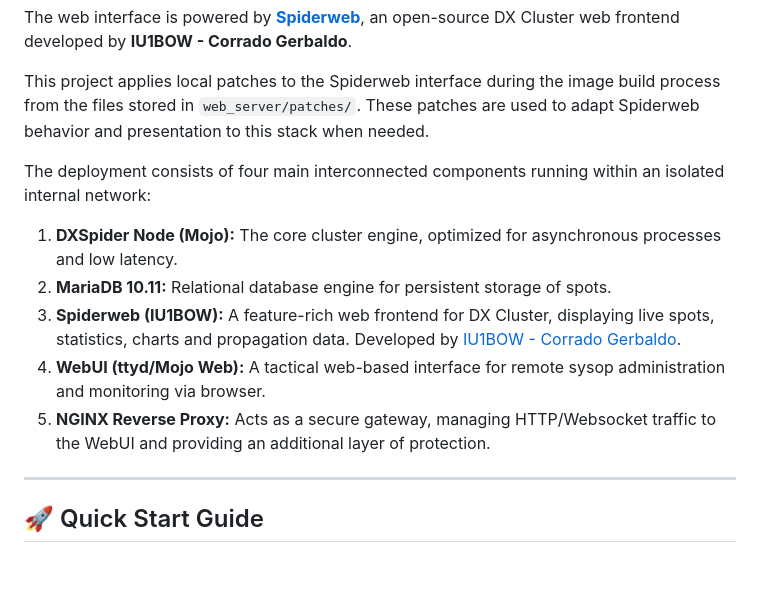
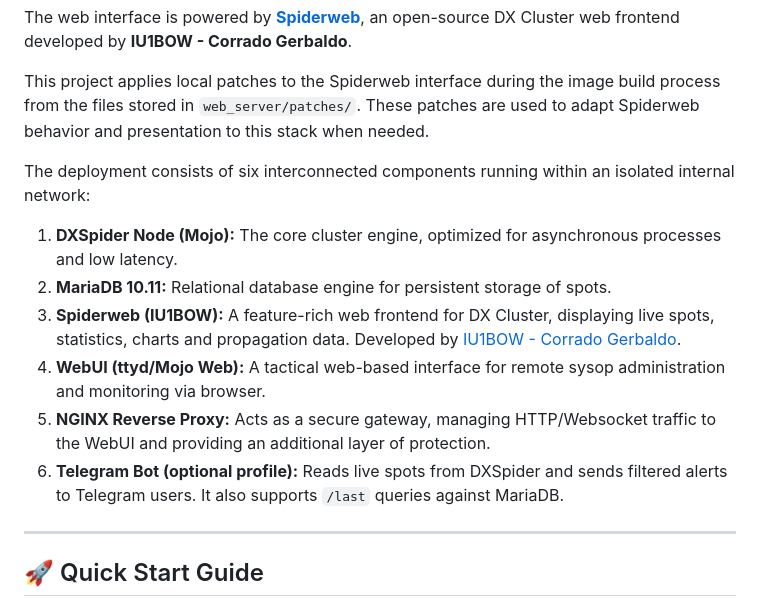
Before and after one commit to ea1nk/EA1NK-Docker-DxSpider, a Markdown page: README.md, the part around one of its changes. Drawn GitHub-style; blank space fills up the shorter version.

```diff
--- a/README.md
+++ b/README.md
@@ -32,13 +32,14 @@ The web interface is powered by **[Spiderweb](https://github.com/coulisse/spider
 
 This project applies local patches to the Spiderweb interface during the image build process from the files stored in `web_server/patches/`. These patches are used to adapt Spiderweb behavior and presentation to this stack when needed.
 
-The deployment consists of four main interconnected components running within an isolated internal network:
+The deployment consists of six interconnected components running within an isolated internal network:
 
 1.  **DXSpider Node (Mojo):** The core cluster engine, optimized for asynchronous processes and low latency.
 2.  **MariaDB 10.11:** Relational database engine for persistent storage of spots.
 3.  **Spiderweb (IU1BOW):** A feature-rich web frontend for DX Cluster, displaying live spots, statistics, charts and propagation data. Developed by [IU1BOW - Corrado Gerbaldo](https://github.com/coulisse/spiderweb/).
 4.  **WebUI (ttyd/Mojo Web):** A tactical web-based interface for remote sysop administration and monitoring via browser.
 5.  **NGINX Reverse Proxy:** Acts as a secure gateway, managing HTTP/Websocket traffic to the WebUI and providing an additional layer of protection.
+6.  **Telegram Bot (optional profile):** Reads live spots from DXSpider and sends filtered alerts to Telegram users. It also supports `/last` queries against MariaDB.
 
 ---
 
```
Also changed, not shown: other parts of README.md (+40 -1 lines), LEEME.md (+42 -2 lines).
